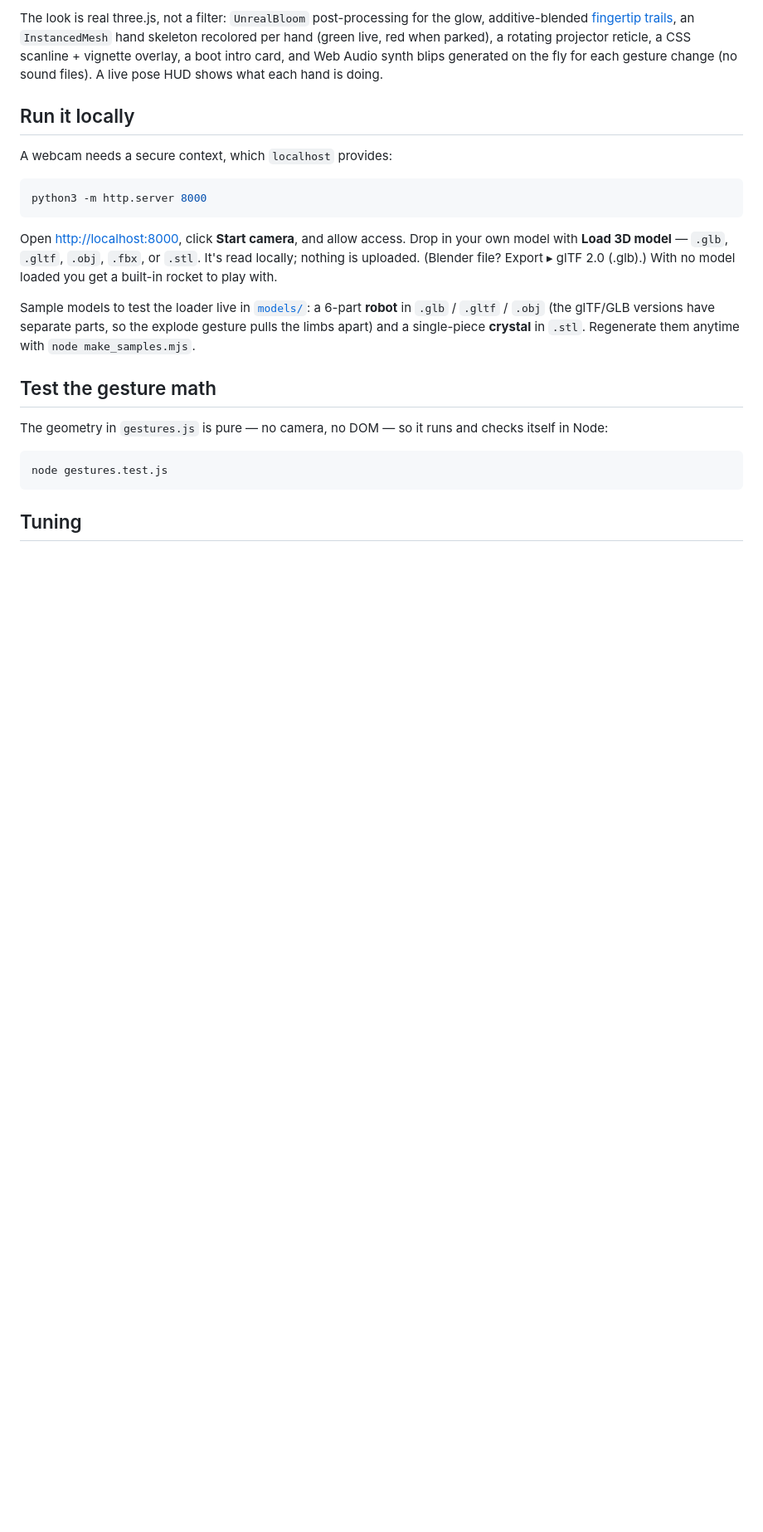
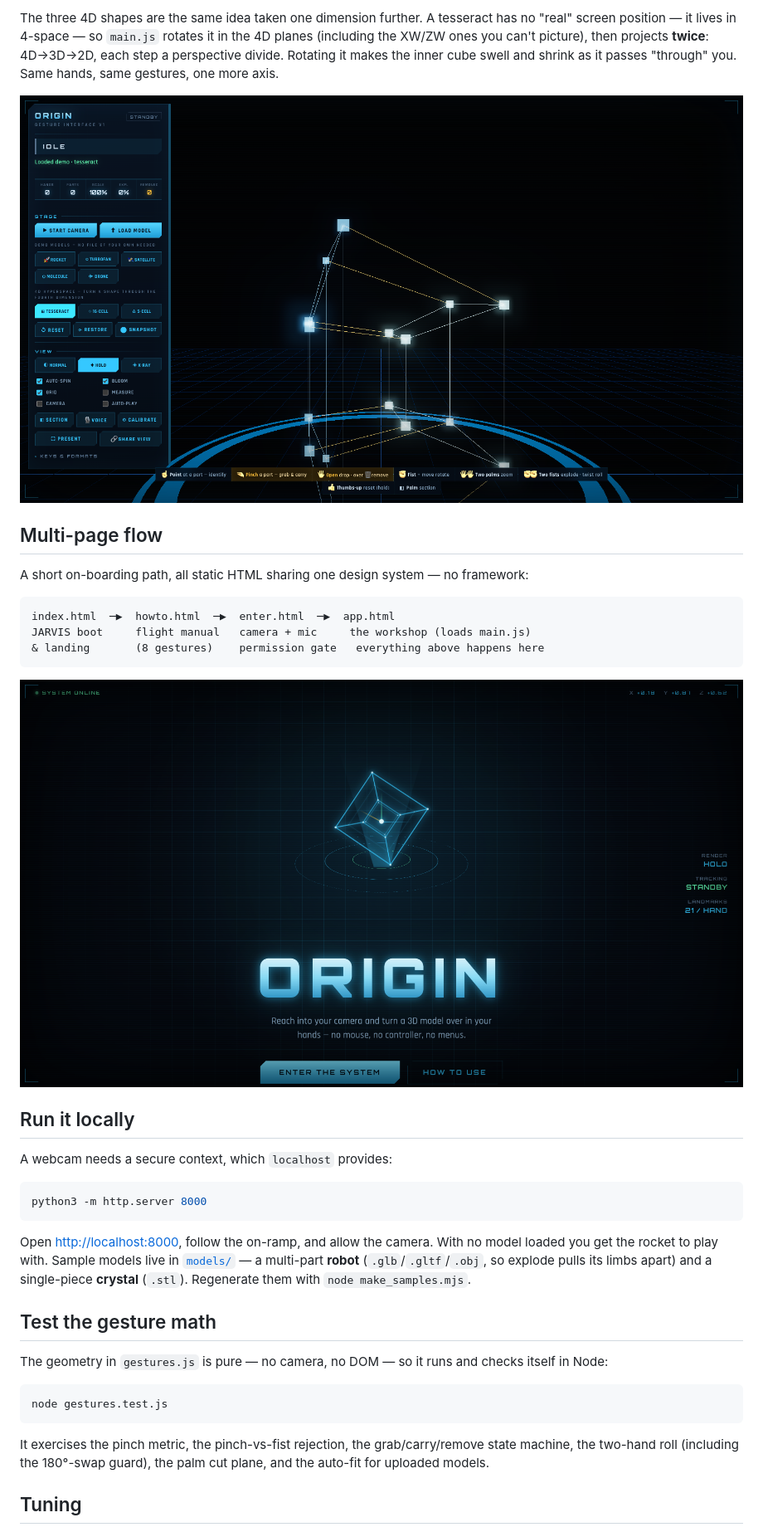
Before and after one commit to ATHARV-IIT-BOMBAY/origin, a Markdown page: README.md, the part around one of its changes. Shown at 83% size. Rendered like a GitHub page; pictures changed too: docs/app-4d.png (added), docs/landing.png (added); blank space fills up the shorter version.

````diff
--- a/README.md
+++ b/README.md
@@ -58,8 +89,22 @@ The parts that were actually hard, and how they're solved:
 
-The look is real three.js, not a filter: `UnrealBloom` post-processing for the glow, additive-blended
-[fingertip trails](main.js), an `InstancedMesh` hand skeleton recolored per hand (green live, red when parked),
-a rotating projector reticle, a CSS scanline + vignette overlay, a boot intro card, and Web Audio synth blips
-generated on the fly for each gesture change (no sound files). A live pose HUD shows what each hand is doing.
+The three 4D shapes are the same idea taken one dimension further. A tesseract has no "real" screen position —
+it lives in 4-space — so `main.js` rotates it in the 4D planes (including the XW/ZW ones you can't picture),
+then projects **twice**: 4D→3D→2D, each step a perspective divide. Rotating it makes the inner cube swell and
+shrink as it passes "through" you. Same hands, same gestures, one more axis.
+
+![A tesseract projected into the workshop — nested cubes joined by glowing edges, rotating through 4-space](docs/app-4d.png)
+
+## Multi-page flow
+
+A short on-boarding path, all static HTML sharing one design system — no framework:
+
+```
+index.html  ─▶  howto.html  ─▶  enter.html  ─▶  app.html
+JARVIS boot     flight manual   camera + mic     the workshop (loads main.js)
+& landing       (8 gestures)    permission gate   everything above happens here
+```
+
+![The JARVIS-style landing: a tesseract hologram over a projection pad, the ORIGIN wordmark, and Enter / How-to buttons](docs/landing.png)
 
 ## Run it locally
 
@@ -69,13 +114,10 @@ A webcam needs a secure context, which `localhost` provides:
 python3 -m http.server 8000
 ```
 
-Open <http://localhost:8000>, click **Start camera**, and allow access. Drop in your own model with
-**Load 3D model** — `.glb`, `.gltf`, `.obj`, `.fbx`, or `.stl`. It's read locally; nothing is uploaded.
-(Blender file? Export ▸ glTF 2.0 (.glb).) With no model loaded you get a built-in rocket to play with.
-
-Sample models to test the loader live in [`models/`](models/): a 6-part **robot** in `.glb` / `.gltf` / `.obj`
-(the glTF/GLB versions have separate parts, so the explode gesture pulls the limbs apart) and a single-piece
-**crystal** in `.stl`. Regenerate them anytime with `node make_samples.mjs`.
+Open <http://localhost:8000>, follow the on-ramp, and allow the camera. With no model loaded you get the
+rocket to play with. Sample models live in [`models/`](models/) — a multi-part **robot** (`.glb`/`.gltf`/`.obj`,
+so explode pulls its limbs apart) and a single-piece **crystal** (`.stl`). Regenerate them with
+`node make_samples.mjs`.
 
 ## Test the gesture math
 
@@ -85,6 +127,9 @@ The geometry in `gestures.js` is pure — no camera, no DOM — so it runs and c
 node gestures.test.js
 ```
 
+It exercises the pinch metric, the pinch-vs-fist rejection, the grab/carry/remove state machine, the two-hand
+roll (including the 180°-swap guard), the palm cut plane, and the auto-fit for uploaded models.
+
 ## Tuning
 
 Real cameras and hands vary, so [`main.js`](main.js) opens with a block of constants meant to be tweaked:
````
Also changed, not shown: other parts of README.md (+95 -49 lines), docs/app-explode.png (added), docs/app-hud.png (added), 3 other files.
